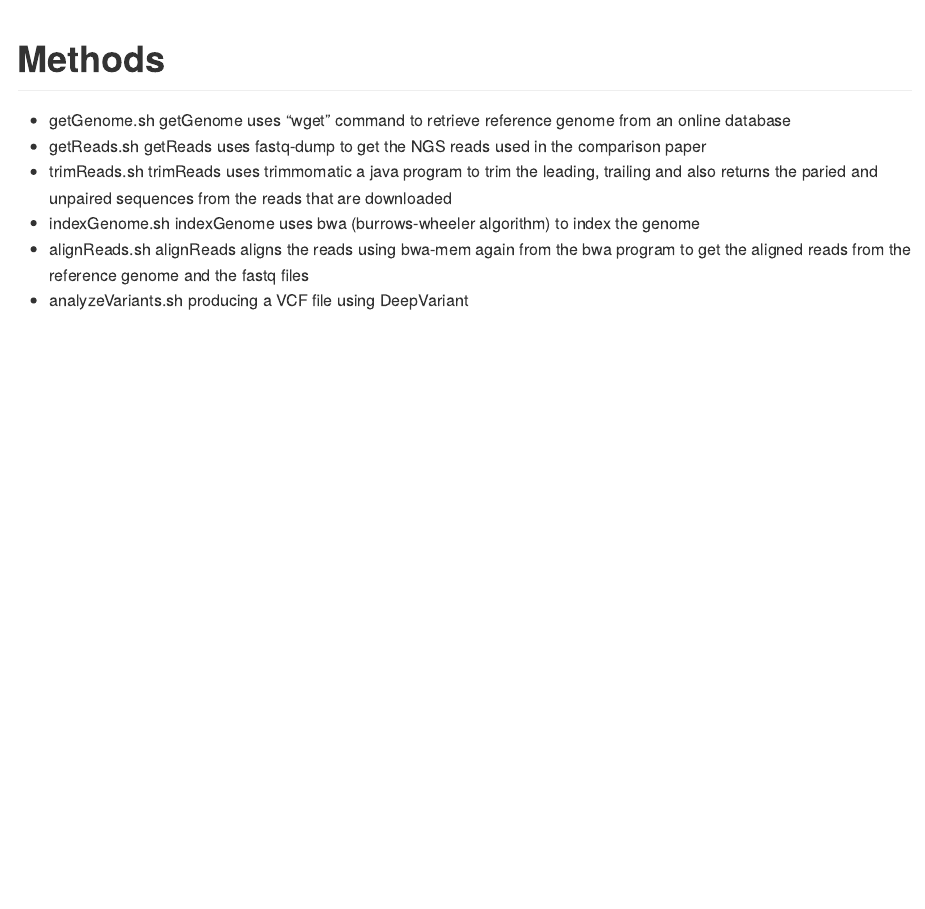
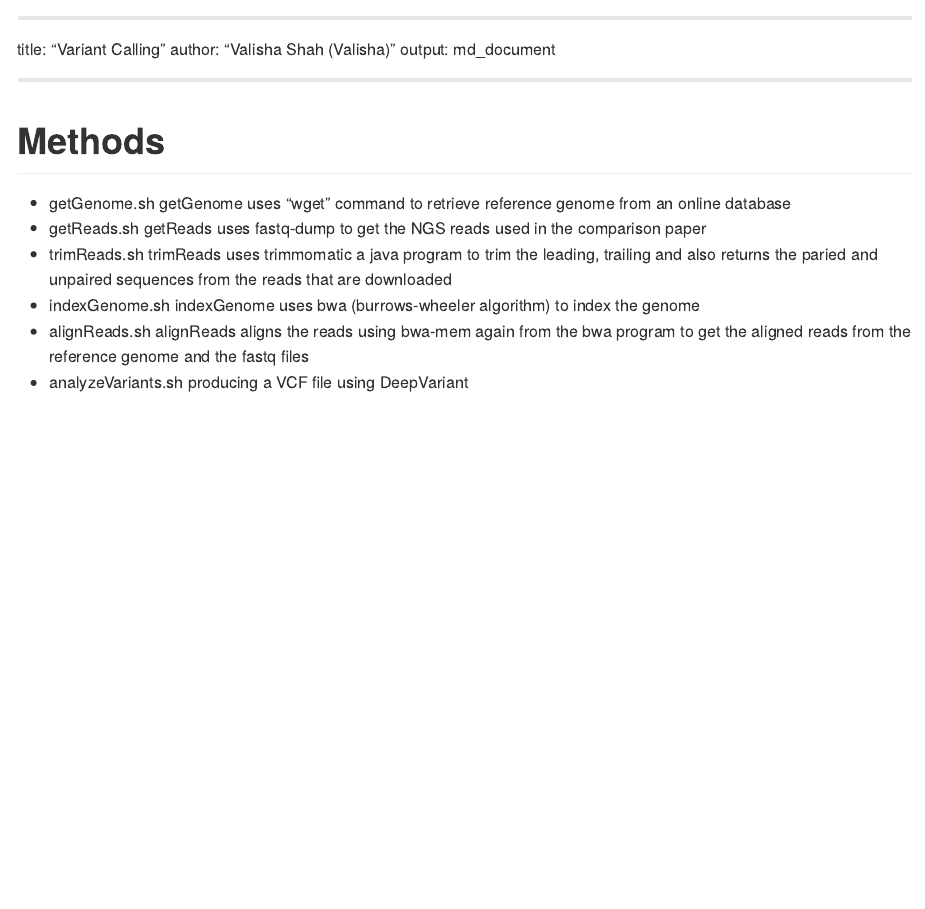
Before and after one commit to Valisha/BINF6309, an R Markdown document (VariantCalling/MethodsVariantCalling.Rmd): the page in a window 1100 px wide, from its top. Rendered offline with R 4.5, knitr and Pandoc, with nearby package versions.

Commit message:
Submission for Variant Calling

```diff
--- a/VariantCalling/MethodsVariantCalling.Rmd
+++ b/VariantCalling/MethodsVariantCalling.Rmd
@@ -1,9 +1,9 @@
 ---
+
+title: "Variant Calling"
 author: "Valisha Shah (Valisha)"
-title: "Variant Calling"
-output:
-        md_document:
-                variant: gfm
+output: md_document
+
 ---
 
 # Methods
```
Also changed, not shown: VariantCalling/MethodsVariantCalling.md.
